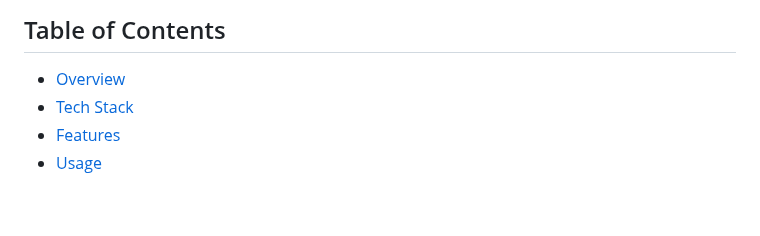
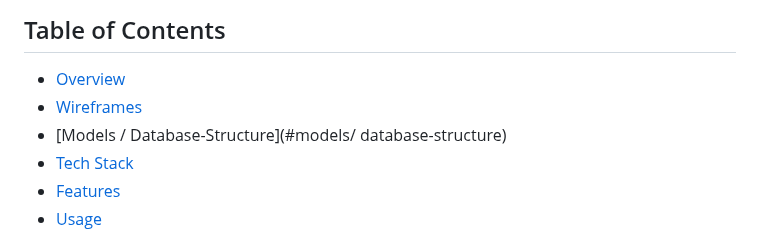
Before and after one commit to Ben-21/capstone-neuefische, a Markdown page: README.md, the part around one of its changes. Drawn GitHub-style; blank space fills up the shorter version.

```diff
--- a/README.md
+++ b/README.md
@@ -21,6 +21,8 @@
 ## Table of Contents
 
 - [Overview](#overview)
+- [Wireframes](#wireframes)
+- [Models / Database-Structure](#models/ database-structure)
 - [Tech Stack](#tech-stack)
 - [Features](#features)
 - [Usage](#usage)
```
Also changed, not shown: other parts of README.md (+10 -0 lines).
